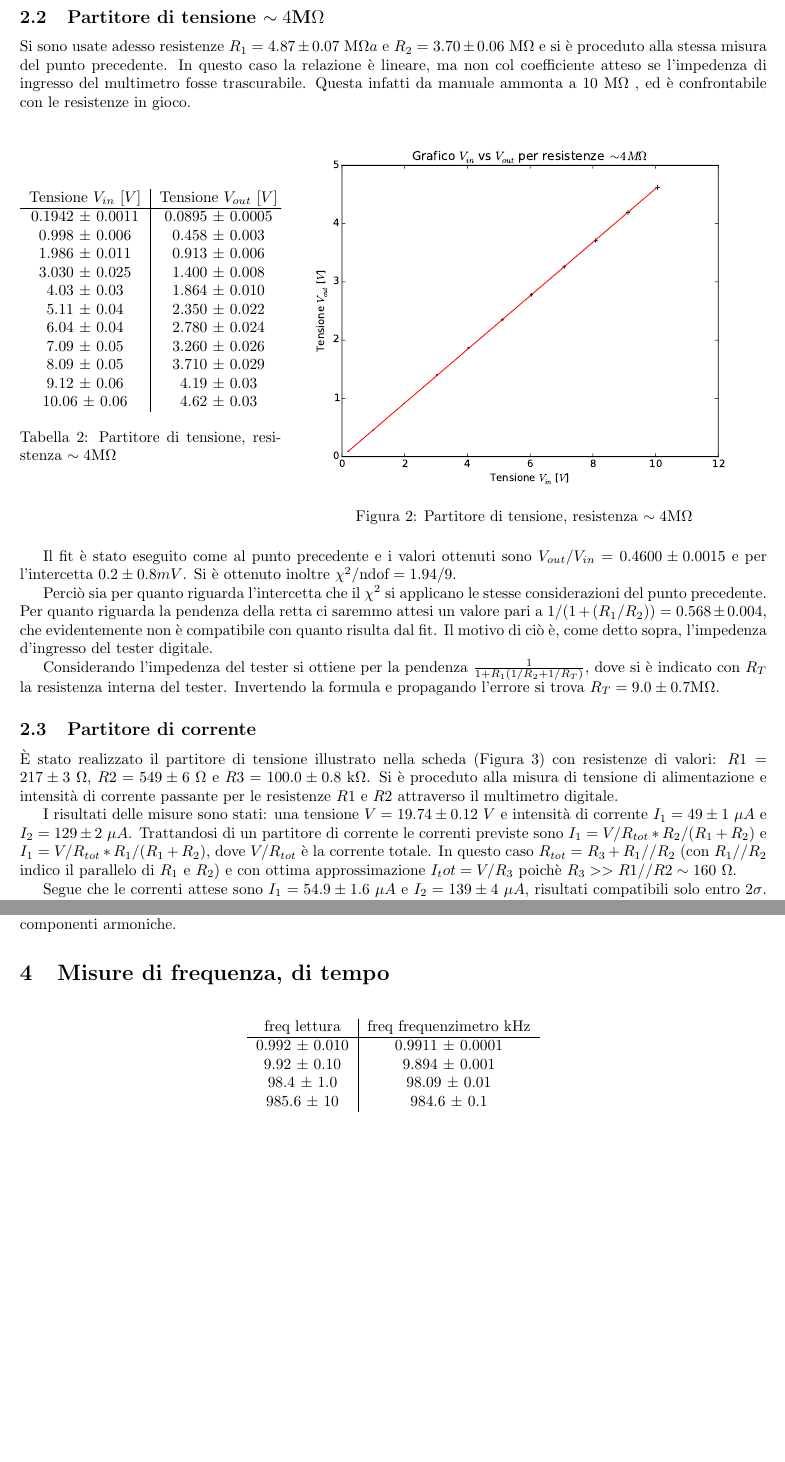
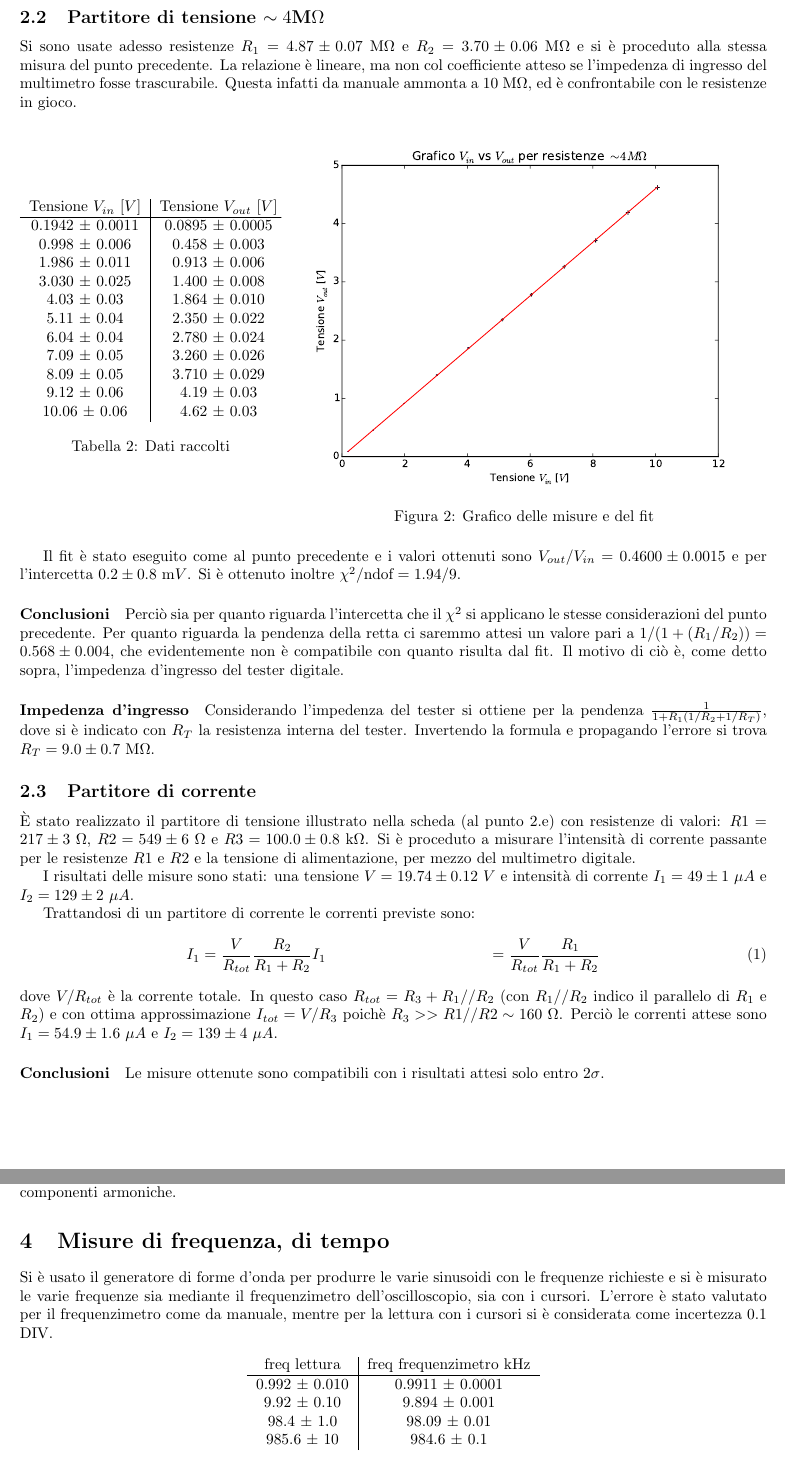
Before and after one commit to AleCandido/Lab3, a LaTeX document (Esercitazione1/relazione/Relazione1.tex): two parts of pages 2 and 3 of 4, joined at a grey line, cut so that both start at the same text, the shorter picture padded with empty space. Compiled offline with pdfLaTeX.

Commit message:
Finiamo 'sta cazzo di relazione

```diff
--- a/Esercitazione1/relazione/Relazione1.tex
+++ b/Esercitazione1/relazione/Relazione1.tex
@@ -23,6 +23,7 @@
 \newcommand\ohm{\Omega}
 \newcommand\K{\text{k}}
 \newcommand\M{\text{M}}
+\newcommand\m{\text{m}}
 
 %%% SECTION TITLE APPEARANCE
 \usepackage{sectsty}
@@ -69,33 +70,43 @@ Il valore del $\chi^2$ è lontano dal valor medio della distribuzione, probabilm
 
 \subsection{Partitore di tensione $\sim4\M\ohm$}
-Si sono usate adesso resistenze $R_1=4.87 \pm 0.07 ~\M\ohm a$ e $R_2=3.70 \pm 0.06 ~\M\ohm$ e si è proceduto alla stessa misura del punto precedente. In questo caso la relazione è lineare, ma non col coefficiente atteso se l'impedenza di ingresso del multimetro fosse trascurabile. Questa infatti da manuale ammonta a $10 ~ \M\ohm$ , ed è confrontabile con le resistenze in gioco.
+Si sono usate adesso resistenze $R_1=4.87 \pm 0.07 ~\M\ohm$ e $R_2=3.70 \pm 0.06 ~\M\ohm$ e si è proceduto alla stessa misura del punto precedente. La relazione è lineare, ma non col coefficiente atteso se l'impedenza di ingresso del multimetro fosse trascurabile. Questa infatti da manuale ammonta a $10 ~ \M\ohm$, ed è confrontabile con le resistenze in gioco.
 
 \begin{figure}[h]
 \centering
 	\begin{minipage}[h]{0.35\textwidth}
 		\centering
 		\input{../tabelle/tab_4MOhm.txt}
-		\captionof{table}{Partitore di tensione, resistenza $\sim 4\M\ohm$}
+		\captionof{table}{Dati raccolti}
 	\end{minipage}%
 	\begin{minipage}[h]{0.65\textwidth}
 		\centering
 		\includegraphics[width=1\textwidth]{../grafici/fit_4MOhm.pdf}
-		\caption{Partitore di tensione, resistenza $\sim 4\M\ohm$}
+		\caption{Grafico delle misure e del fit}
 	\end{minipage}
 \end{figure}
 
-Il fit è stato eseguito come al punto precedente e i valori ottenuti sono $V_{out}/V_{in} = 0.4600 \pm 0.0015$ e per l'intercetta $0.2 \pm 0.8 mV$. Si è ottenuto inoltre $\chi^2 / \text{ndof} = 1.94 / 9$.
+Il fit è stato eseguito come al punto precedente e i valori ottenuti sono $V_{out}/V_{in} = 0.4600 \pm 0.0015$ e per l'intercetta $0.2 \pm 0.8 ~ \m V$. Si è ottenuto inoltre $\chi^2 / \text{ndof} = 1.94 / 9$.
 
-Perciò sia per quanto riguarda l'intercetta che il $\chi^2$ si applicano le stesse considerazioni del punto precedente. Per quanto riguarda la pendenza della retta ci saremmo attesi un valore pari a  $1/(1+(R_1/R_2))=0.568 \pm 0.004$, che evidentemente non è compatibile con quanto risulta dal fit. Il motivo di ciò è, come detto sopra, l'impedenza d'ingresso del tester digitale.
+\paragraph{Conclusioni} Perciò sia per quanto riguarda l'intercetta che il $\chi^2$ si applicano le stesse considerazioni del punto precedente. Per quanto riguarda la pendenza della retta ci saremmo attesi un valore pari a  $1/(1+(R_1/R_2))=0.568 \pm 0.004$, che evidentemente non è compatibile con quanto risulta dal fit. Il motivo di ciò è, come detto sopra, l'impedenza d'ingresso del tester digitale.
 
-Considerando l'impedenza del tester si ottiene per la pendenza $\frac{1}{1 + R_1 (1/R_2 + 1/R_T)}$, dove si è indicato con $R_T$ la resistenza interna del tester. Invertendo la formula e propagando l'errore si trova $R_T = 9.0 \pm 0.7 \M\ohm$.
+\paragraph{Impedenza d'ingresso}Considerando l'impedenza del tester si ottiene per la pendenza $\frac{1}{1 + R_1 (1/R_2 + 1/R_T)}$, dove si è indicato con $R_T$ la resistenza interna del tester. Invertendo la formula e propagando l'errore si trova $R_T = 9.0 \pm 0.7 ~ \M\ohm$.
 
 \subsection{Partitore di corrente}
-È stato realizzato il partitore di tensione illustrato nella scheda (Figura 3) con resistenze di valori: $R1=217 \pm 3 ~\ohm$, $R2=549 \pm 6 ~ \ohm$ e $R3=100.0 \pm 0.8 ~\K\ohm$. Si è proceduto alla misura di tensione di alimentazione e intensità di corrente passante per le resistenze $R1$ e $R2$ attraverso il multimetro digitale.
+È stato realizzato il partitore di tensione illustrato nella scheda (al punto 2.e) con resistenze di valori: $R1=217 \pm 3 ~\ohm$, $R2=549 \pm 6 ~ \ohm$ e $R3=100.0 \pm 0.8 ~\K\ohm$. Si è proceduto a misurare l'intensità di corrente passante per le resistenze $R1$ e $R2$ e la tensione di alimentazione, per mezzo del multimetro digitale.
 
-I risultati delle misure sono stati: una tensione $V = 19.74 \pm 0.12~ V$ e intensità di corrente $I_1=49 \pm 1 ~\mu A$ e $I_2 = 129 \pm 2 ~ \mu A$. Trattandosi di un partitore di corrente le correnti previste sono $I_1 = V/R_{tot}*R_2/(R_1+R_2)$ e $I_1 = V/R_{tot}*R_1/(R_1+R_2)$, dove $V/R_{tot}$ è la corrente totale. In questo caso $R_{tot} = R_3 + R_1//R_2$ (con $R_1//R_2$ indico il parallelo di $R_1$ e $R_2$) e con ottima approssimazione $I_tot=V/R_3$ poichè $R_3 >> R1//R2 \sim 160 ~\ohm$.
+I risultati delle misure sono stati: una tensione $V = 19.74 \pm 0.12~ V$ e intensità di corrente $I_1=49 \pm 1 ~\mu A$ e $I_2 = 129 \pm 2 ~ \mu A$.
 
-Segue che le correnti attese sono $I_1 = 54.9 \pm 1.6 ~\mu A$ e $I_2 = 139 \pm 4~ \mu A$, risultati compatibili solo entro $2 \sigma$. ??
+Trattandosi di un partitore di corrente le correnti previste sono:
+\begin{align}
+I_1 &= \frac{V}{R_{tot}}\frac{R_2}{R_1+R_2}
+I_1 &= \frac{V}{R_{tot}}\frac{R_1}{R_1+R_2}
+\end{align}
+dove $V/R_{tot}$ è la corrente totale. In questo caso $R_{tot} = R_3 + R_1//R_2$ (con $R_1//R_2$ indico il parallelo di $R_1$ e $R_2$) e con ottima approssimazione $I_{tot}=V/R_3$ poichè $R_3 >> R1//R2 \sim 160 ~\ohm$.
+Perciò le correnti attese sono $I_1 = 54.9 \pm 1.6 ~\mu A$ e $I_2 = 139 \pm 4~ \mu A$.
+
+\paragraph{Conclusioni} Le misure ottenute sono compatibili con i risultati attesi solo entro $2 \sigma$.
+% Se avessi una stima statistica della parent distribution (media e deviazione standard sotto l'ipotesi di gaussianità) allora, fregandomene dell'errore sulla 'seconda' misura potrei verificare a quanti \sigma sta dalla media.
+% Avendo due misure con errore o due stime statistiche diverse non ho la più pallida idea di come confrontarle e su che base dire che sono compatibili
 
 
 \section{Uso dell'oscilloscopio}
@@ -108,6 +119,9 @@ Le misure effettuate sono: $V_{in}=19.6 \pm 0.6 ~V$ e $V_{out}= 3.36 \pm 0.11 ~
 Nell'ambito di questa misura si è confrontato come richiesto le funzioni DC e AC dell'oscilloscopio, costatando come aspettato che in AC si legge un segnale che non si discosta dalla massa, mancando in questo segnale componenti armoniche.
 
 \section{Misure di frequenza, di tempo}
+
+Si è usato il generatore di forme d'onda per produrre le varie sinusoidi con le frequenze richieste e si è misurato le varie frequenze sia mediante il frequenzimetro dell'oscilloscopio, sia con i cursori.
+L'errore è stato valutato per il frequenzimetro come da manuale, mentre per la lettura con i cursori si è considerata come incertezza $0.1$ DIV.
 
 \input{../tabelle/tab_freq.txt}
 \captionof{table}{frequenze misurate all'oscilloscopio}
```
Also changed, not shown: Esercitazione1/relazione/Relazione1.pdf, Esercitazione1/relazione/Relazione1.tex (13 more changed lines), 3 other files.
